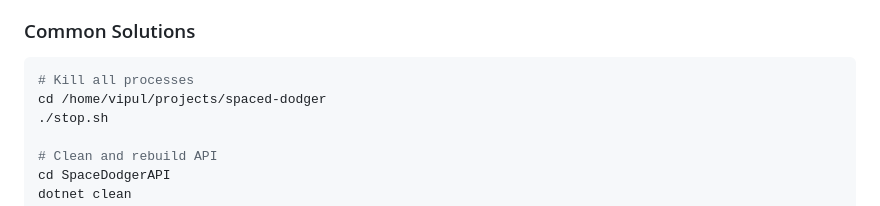
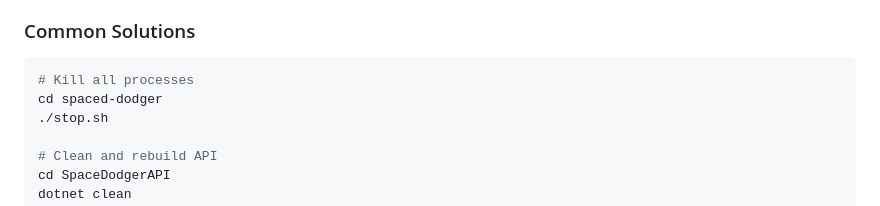
Before and after one commit to VipulChaudhari31/Space-dodger-game, a Markdown page: README.md, the part around the change. Rendered like a GitHub page.

Commit message:
adding final touch

````diff
--- a/README.md
+++ b/README.md
@@ -703,7 +703,7 @@ location.reload();
 ### Common Solutions
 ```bash
 # Kill all processes
-cd /home/vipul/projects/spaced-dodger
+cd spaced-dodger
 ./stop.sh
 
 # Clean and rebuild API
````
